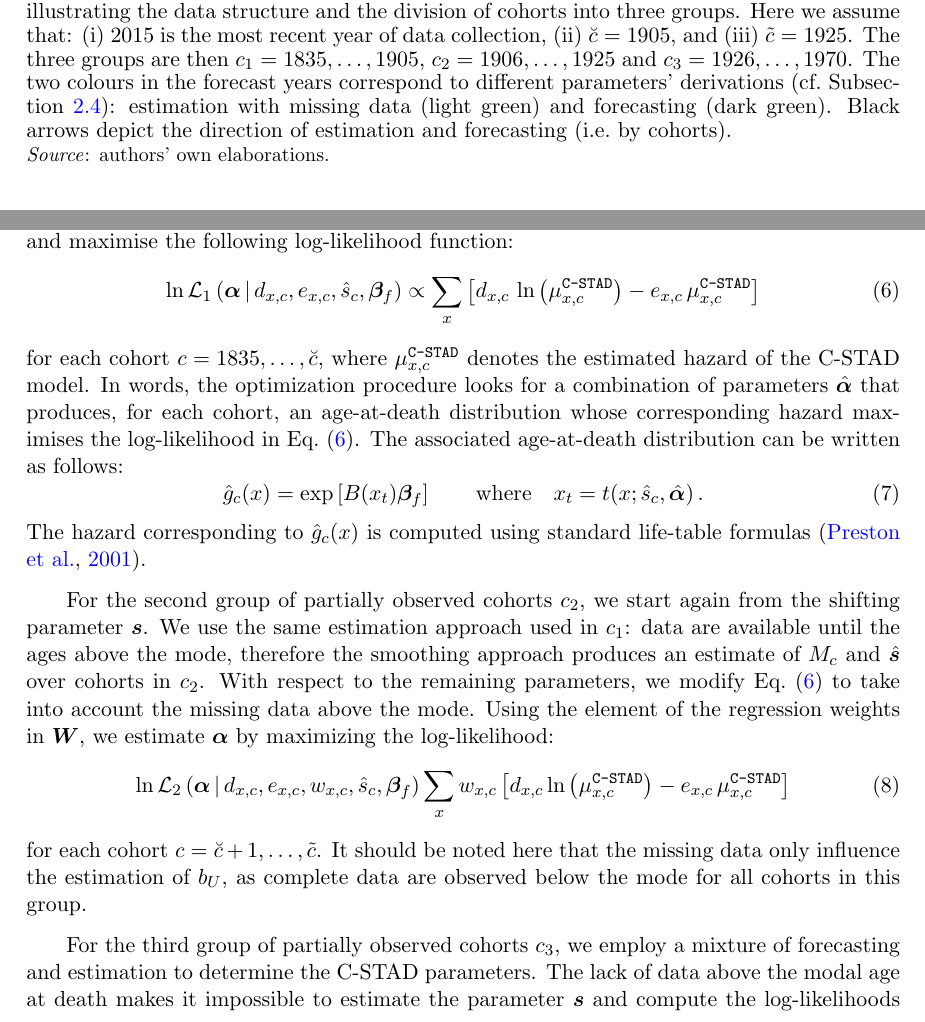
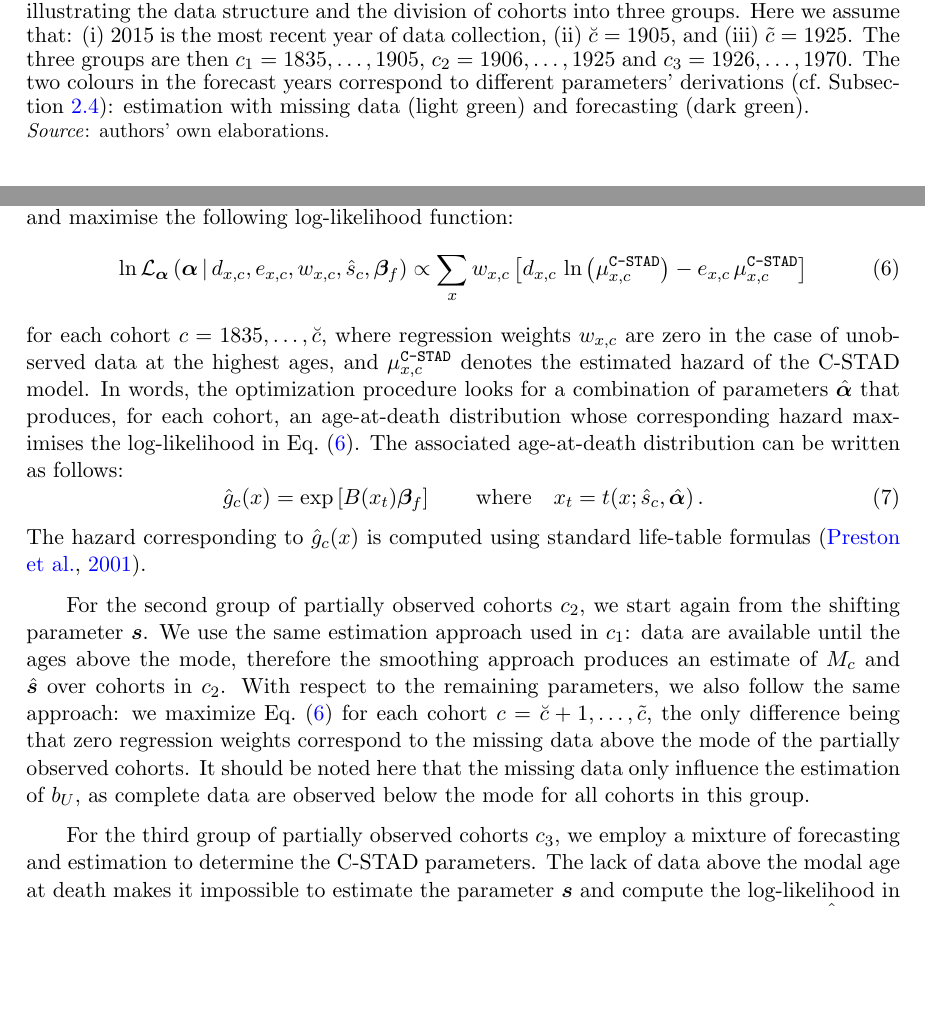
Before and after one commit to ubasellini/C-STAD, a LaTeX paper (Paper/C-STAD.tex): two parts of pages 5 and 7 of 21, joined at a grey line, cut so that both start at the same text, the shorter picture padded with empty space. Compiled offline with pdfLaTeX.

Commit message:
editing MS

```diff
--- a/Paper/C-STAD.tex
+++ b/Paper/C-STAD.tex
@@ -116,7 +116,7 @@ Our interest in this article is restricted to the senescent component of mortali
 \begin{figure}[t]
 	\begin{center}
 		\includegraphics[scale=0.7]{./Figures/F2.pdf}
-		\caption{Conventional age-period (left panel) and age-cohort (right panel) Lexis diagrams illustrating the data structure and the division of cohorts into three groups. Here we assume that: (i) 2015 is the most recent year of data collection, (ii) $\breve{c}=1905$, and (iii) $\tilde{c}=1925$. The three groups are then $c_1=1835, \ldots, 1905$, $c_2=1906, \ldots, 1925$ and $c_3=1926, \ldots, 1970$. The two colours in the forecast years correspond to different parameters' derivations (cf.~Subsection \ref{Subsec:EstimForeC-STAD}): estimation with missing data (light green) and forecasting (dark green). Black arrows depict the direction of estimation and forecasting (i.e.~by cohorts). \\
+		\caption{Conventional age-period (left panel) and age-cohort (right panel) Lexis diagrams illustrating the data structure and the division of cohorts into three groups. Here we assume that: (i) 2015 is the most recent year of data collection, (ii) $\breve{c}=1905$, and (iii) $\tilde{c}=1925$. The three groups are then $c_1=1835, \ldots, 1905$, $c_2=1906, \ldots, 1925$ and $c_3=1926, \ldots, 1970$. The two colours in the forecast years correspond to different parameters' derivations (cf.~Subsection \ref{Subsec:EstimForeC-STAD}): estimation with missing data (light green) and forecasting (dark green). \\
 		\small \textit{Source}: authors' own elaborations. \label{Fig:Lexis}}
 	\end{center}
 \end{figure}
@@ -165,32 +165,21 @@ For the first group of fully observed cohort $c_1$, we start by estimating the p
 Having derived an estimate of the shifting parameter $\hat{\bm{s}}$, we can estimate the remaining parameters $\bm{\alpha}'=\left[b_{L},c_{L},d_{L},b_{U}\right]$. We take advantage of the Poisson assumption in Eq.~(\ref{Eq:Poisson}) and maximise the following log-likelihood function:
 %
 \begin{equation}\label{Eq:loglikeC1}
-\ln\mathcal{L}_1\left(\bm{\alpha}\,|\,d_{x,c} , e_{x,c} , \hat{s}_{c}, \bm{\beta}_{f}
-\right) \propto \sum_{x} \left[  d_{x,c} \,
+\ln\mathcal{L}_{\bm{\alpha}}\left(\bm{\alpha}\,|\,d_{x,c} , e_{x,c} , w_{x,c} , \hat{s}_{c}, \bm{\beta}_{f}
+\right) \propto \sum_{x} w_{x,c} \left[  d_{x,c} \,
 \ln \left( \mu^{\texttt{C-STAD}}_{x,c}  \right) - e_{x,c}
 \, \mu^{\texttt{C-STAD}}_{x,c} \right]
 \end{equation}
 %
-for each cohort $c = 1835,\ldots,\breve{c}$, where $\mu^{\texttt{C-STAD}}_{x,c}$ denotes the estimated hazard of the C-STAD model. In words, the optimization procedure looks for a combination of parameters $\hat{\bm{\alpha}}$ that produces, for each cohort, an age-at-death distribution
-whose corresponding hazard maximises the log-likelihood in Eq.~(\ref{Eq:loglikeC1}). The associated age-at-death distribution can be written as follows:
+for each cohort $c = 1835,\ldots,\breve{c}$, where regression weights $w_{x,c}$ are zero in the case of unobserved data at the highest ages, and $\mu^{\texttt{C-STAD}}_{x,c}$ denotes the estimated hazard of the C-STAD model. In words, the optimization procedure looks for a combination of parameters $\hat{\bm{\alpha}}$ that produces, for each cohort, an age-at-death distribution whose corresponding hazard maximises the log-likelihood in Eq.~(\ref{Eq:loglikeC1}). The associated age-at-death distribution can be written as follows:
 \begin{equation}\label{eq:gBspl}
 \hat{g}_{c}(x) = \exp\left[ B(x_{t}) \bm{\beta}_{f} \right] \qquad \mbox{where} \quad x_{t} = t(x; \hat{s}_{c},\hat{\bm{\alpha}}) \, .
 \end{equation}
 The hazard corresponding to $\hat{g}_{c}(x)$ is computed using standard life-table formulas \citep{preston2001demogr}.
 
-For the second group of partially observed cohorts $c_2$, we start again from the shifting parameter $\bm{s}$. We use the same estimation approach used in $c_1$: data are available until the ages above the mode, therefore the smoothing approach produces an estimate of $M_c$ and $\hat{\bm{s}}$ over cohorts in $c_2$. With respect to the remaining parameters, we modify Eq.~\eqref{Eq:loglikeC1} to take into account the missing data above the mode. Using the element of the regression weights in $\bm{W}$, we estimate $\bm{\alpha}$ by maximizing the log-likelihood:
-%
-\begin{equation}\label{Eq:loglikeC2}
-%\begin{aligned}
-\ln\mathcal{L}_2\left(\bm{\alpha}\,|\,d_{x,c} , e_{x,c} , w_{x,c} , \hat{s}_{c}, \bm{\beta}_{f}
-\right) \sum_{x} w_{x,c} \left[  d_{x,c} \ln\left( \mu^{\texttt{C-STAD}}_{x,c}  \right) - e_{x,c}
-\, \mu^{\texttt{C-STAD}}_{x,c} \right]
-%\end{aligned}
-\end{equation}
-%
-for each cohort $c=\breve{c}+1,\ldots,\tilde{c}$. It should be noted here that the missing data only influence the estimation of $b_U$, as complete data are observed below the mode for all cohorts in this group.
+For the second group of partially observed cohorts $c_2$, we start again from the shifting parameter $\bm{s}$. We use the same estimation approach used in $c_1$: data are available until the ages above the mode, therefore the smoothing approach produces an estimate of $M_c$ and $\hat{\bm{s}}$ over cohorts in $c_2$. With respect to the remaining parameters, we also follow the same approach: we maximize Eq.~\eqref{Eq:loglikeC1} for each cohort $c=\breve{c}+1,\ldots,\tilde{c}$, the only difference being that zero regression weights correspond to the missing data above the mode of the partially observed cohorts. It should be noted here that the missing data only influence the estimation of $b_U$, as complete data are observed below the mode for all cohorts in this group.
 
-For the third group of partially observed cohorts $c_3$, we employ a mixture of forecasting and estimation to determine the C-STAD parameters. The lack of data above the modal age at death makes it impossible to estimate the parameter $\bm{s}$ and compute the log-likelihoods in Eq.~\eqref{Eq:loglikeC1} and \eqref{Eq:loglikeC2}. Hence, we start from the time-series of the estimated parameters $\hat{\bm{s}}$ and $\hat{\bm{b}}_U$ over cohorts in $c_1$ and $c_2$ to compute their forecasts for cohorts $c_3$.
+For the third group of partially observed cohorts $c_3$, we employ a mixture of forecasting and estimation to determine the C-STAD parameters. The lack of data above the modal age at death makes it impossible to estimate the parameter $\bm{s}$ and compute the log-likelihood in Eq.~\eqref{Eq:loglikeC1}. Hence, we start from the time-series of the estimated parameters $\hat{\bm{s}}$ and $\hat{\bm{b}}_U$ over cohorts in $c_1$ and $c_2$ to compute their forecasts for cohorts $c_3$.
 
 From a theoretical perspective, these two parameters are related by the fact that only mortality changes occurring above the mode can modify its value \cite[cf.~Appendix B in][]{canudas2010three}. Correlation analyses for the two countries under study confirm the strong relation between the two series (Pearson correlation of 0.96 and 0.90 for the time-series in first differences for Sweden and Denmark, respectively). As such, we specify a vector autoregressive (VAR) model of order one with constant for the two (differenced) parameters, and we forecast their values for all cohorts $c_3$. The \texttt{R} package \texttt{vars} allows us to perform model selection and estimation \citep{pfaff2008analysis,pfaff2008var}.
 
```
Also changed, not shown: Paper/C-STAD.pdf, Paper/Figures/F2.pdf, Paper/C-STAD.tex (6 more changed lines), 1 other file.
